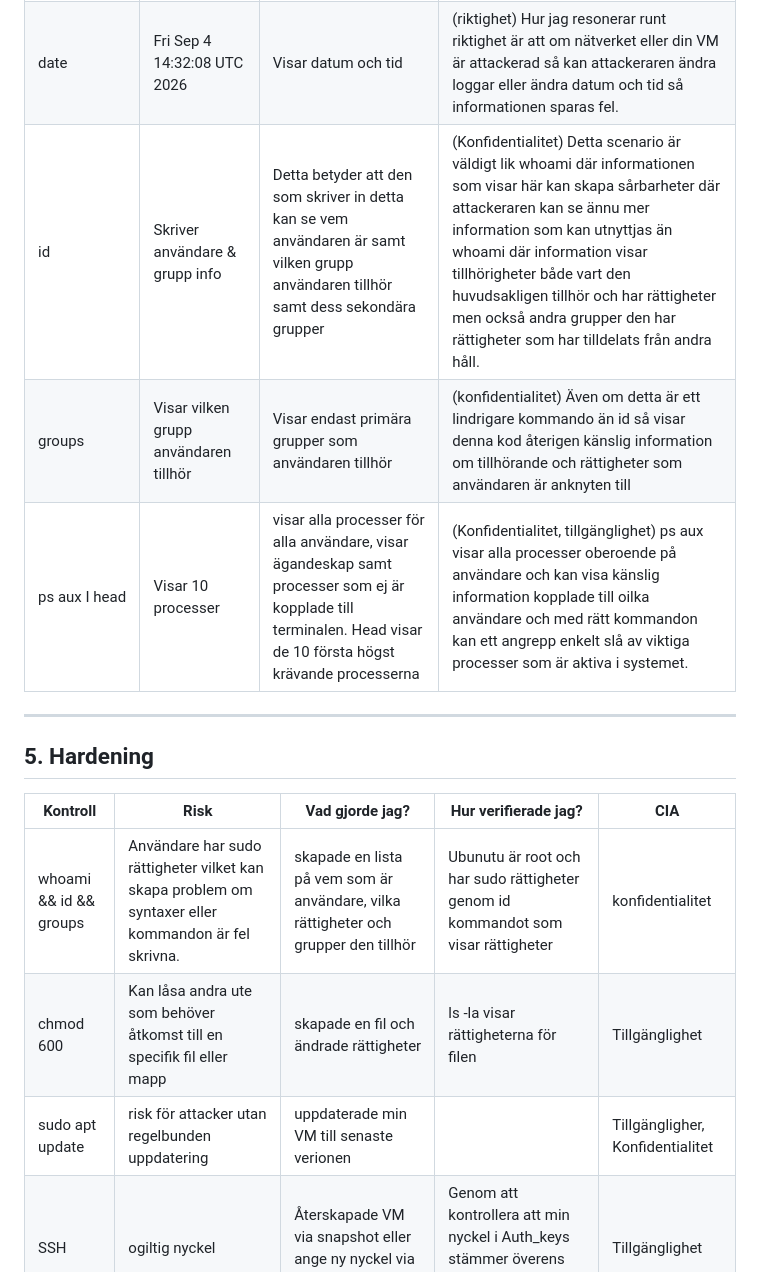
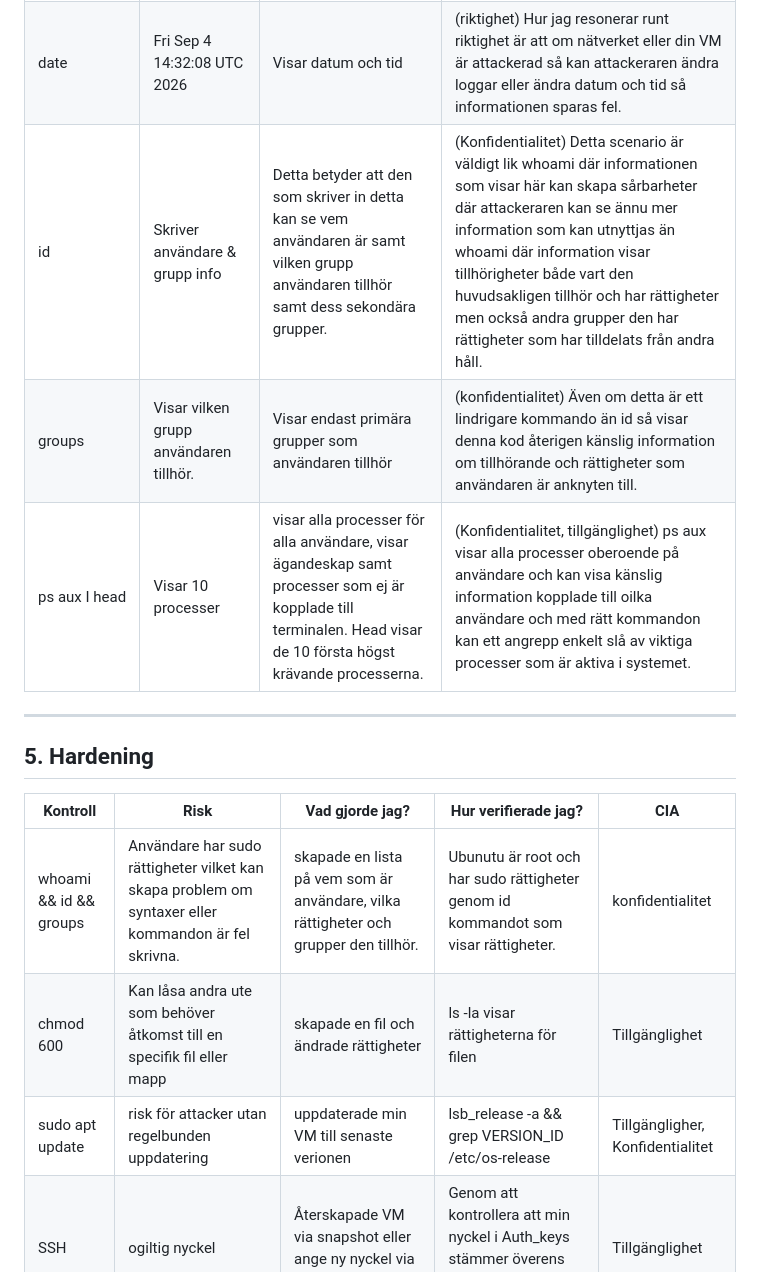
Before and after one commit to jesperthomsen-git/jesper-thomsen-itsx26-labb01, a Markdown page: docs/week36-oci-cloud-security.md, the part around one of its changes. Drawn GitHub-style.

Commit message:
laddat upp versionandrelease

```diff
--- a/docs/week36-oci-cloud-security.md
+++ b/docs/week36-oci-cloud-security.md
@@ -34,17 +34,17 @@ Här är en bild på att min VM är uppe och kör:<p>
 |-----------|-----------|-----------|-----------|
 | ls -la | Skapar en lista på allt innehåll | Resultatet visar allt som finns i ett directory | (konfidentialitet / riktighet) Attackeraren får en helhetsbild på vad dem kan göra på din användare, vilka rättigheter på vilka filer som finns samt om det finns svagheter i systemet som kan exploiteras. |
 | date | Fri Sep  4 14:32:08 UTC 2026 | Visar datum och tid | (riktighet) Hur jag resonerar runt riktighet är att om nätverket eller din VM är attackerad så kan attackeraren ändra loggar eller ändra datum och tid så informationen sparas fel. |
-| id | Skriver användare & grupp info| Detta betyder att den som skriver in detta kan se vem användaren är samt vilken grupp användaren tillhör samt dess sekondära grupper| (Konfidentialitet) Detta scenario är väldigt lik whoami där informationen som visar här kan skapa sårbarheter där attackeraren kan se ännu mer information som kan utnyttjas än whoami där information visar tillhörigheter både vart den huvudsakligen tillhör och har rättigheter men också andra grupper den har rättigheter som har tilldelats från andra håll. |
-| groups | Visar vilken grupp användaren tillhör | Visar endast primära grupper som användaren tillhör | (konfidentialitet) Även om detta är ett lindrigare kommando än id så visar denna kod återigen känslig information om tillhörande och rättigheter som användaren är anknyten till|
-| ps aux I head | Visar 10 processer | visar alla processer för alla användare, visar ägandeskap samt processer som ej är kopplade till terminalen. Head visar de 10 första högst krävande processerna | (Konfidentialitet, tillgänglighet) ps aux visar alla processer oberoende på användare och kan visa känslig information kopplade till oilka användare och med rätt kommandon kan ett angrepp enkelt slå av viktiga processer som är aktiva i systemet. |
+| id | Skriver användare & grupp info| Detta betyder att den som skriver in detta kan se vem användaren är samt vilken grupp användaren tillhör samt dess sekondära grupper. | (Konfidentialitet) Detta scenario är väldigt lik whoami där informationen som visar här kan skapa sårbarheter där attackeraren kan se ännu mer information som kan utnyttjas än whoami där information visar tillhörigheter både vart den huvudsakligen tillhör och har rättigheter men också andra grupper den har rättigheter som har tilldelats från andra håll. |
+| groups | Visar vilken grupp användaren tillhör. | Visar endast primära grupper som användaren tillhör | (konfidentialitet) Även om detta är ett lindrigare kommando än id så visar denna kod återigen känslig information om tillhörande och rättigheter som användaren är anknyten till. |
+| ps aux I head | Visar 10 processer | visar alla processer för alla användare, visar ägandeskap samt processer som ej är kopplade till terminalen. Head visar de 10 första högst krävande processerna. | (Konfidentialitet, tillgänglighet) ps aux visar alla processer oberoende på användare och kan visa känslig information kopplade till oilka användare och med rätt kommandon kan ett angrepp enkelt slå av viktiga processer som är aktiva i systemet. |
 
 ---
 ## 5. Hardening
 | Kontroll | Risk | Vad gjorde jag? | Hur verifierade jag? | CIA |
 |-----------|-----------|-----------|-----------|-----------|
-| whoami && id && groups | Användare har sudo rättigheter vilket kan skapa problem om syntaxer eller kommandon är fel skrivna. | skapade en lista på vem som är användare, vilka rättigheter och grupper den tillhör | Ubunutu är root och har sudo rättigheter genom id kommandot som visar rättigheter | konfidentialitet |
+| whoami && id && groups | Användare har sudo rättigheter vilket kan skapa problem om syntaxer eller kommandon är fel skrivna. | skapade en lista på vem som är användare, vilka rättigheter och grupper den tillhör. | Ubunutu är root och har sudo rättigheter genom id kommandot som visar rättigheter. | konfidentialitet |
 | chmod 600 | Kan låsa andra ute som behöver åtkomst till en specifik fil eller mapp | skapade en fil och ändrade rättigheter | ls -la visar rättigheterna för filen | Tillgänglighet |
-| sudo apt update | risk för attacker utan regelbunden uppdatering | uppdaterade min VM till senaste verionen |  | Tillgängligher, Konfidentialitet |
+| sudo apt update | risk för attacker utan regelbunden uppdatering | uppdaterade min VM till senaste verionen | lsb_release -a && grep VERSION_ID /etc/os-release | Tillgängligher, Konfidentialitet |
 | SSH | ogiltig nyckel | Återskapade VM via snapshot eller ange ny nyckel via Auth_Keys| Genom att kontrollera att min nyckel i Auth_keys stämmer överens med min publika nyckel lokalt | Tillgänglighet |
 
 ### Kontroll 1:<p>
```
Also changed, not shown: other parts of docs/week36-oci-cloud-security.md (+1 -1 lines), docs/Screenshots/v36/Versionandrelease.png (added).
